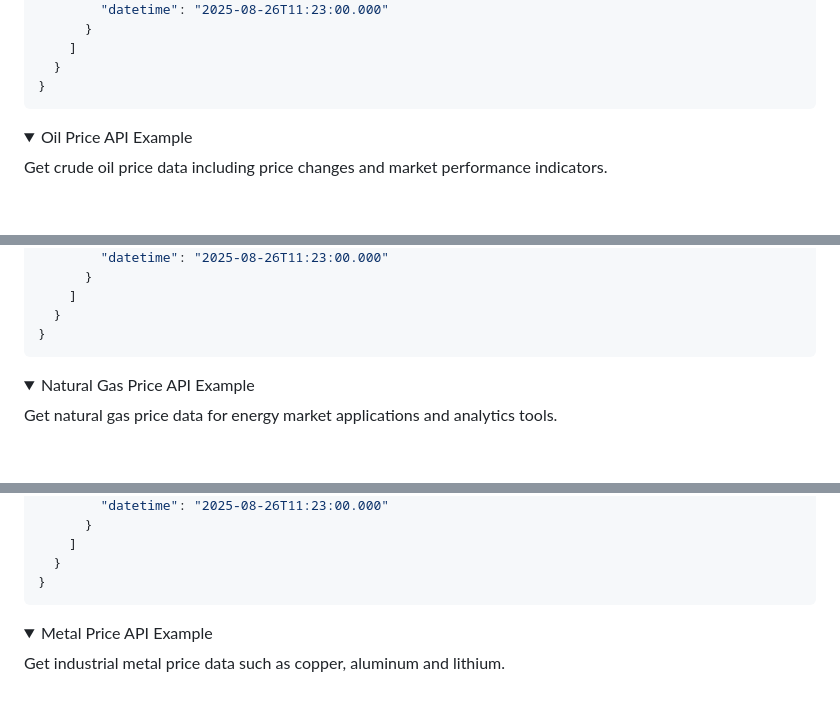
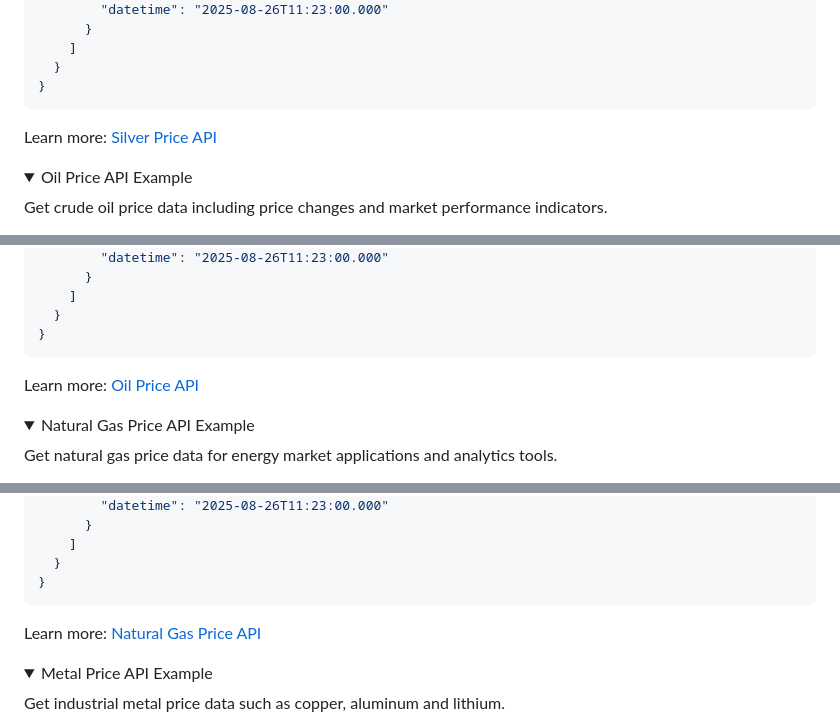
Before and after one commit to fin2dev/Commodity-Prices-API, a Markdown page: README.md, 3 parts joined by grey strips. GitHub-like rendering; folded sections open; blank space fills up the shorter version.

Commit message:
Update README.md Fix: Commodity Examples

````diff
--- a/README.md
+++ b/README.md
@@ -137,6 +137,8 @@ https://apidata.fin2dev.com/v1/commodities?key=YOUR_API_KEY&commodity_name=silve
 }
 ```
 
+Learn more: [Silver Price API](https://fin2dev.com/blog/silver-price-api/)
+
 </details>
 
 <details>
@@ -169,6 +171,8 @@ https://apidata.fin2dev.com/v1/commodities?key=YOUR_API_KEY&commodity_name=crude
 }
 ```
 
+Learn more: [Oil Price API](https://fin2dev.com/blog/oil-price-api/)
+
 </details>
 
 <details>
@@ -200,6 +204,8 @@ https://apidata.fin2dev.com/v1/commodities?key=YOUR_API_KEY&commodity_name=natur
   }
 }
 ```
+
+Learn more: [Natural Gas Price API](https://fin2dev.com/blog/natural-gas-price-api/)
 
 </details>
 
````
Also changed, not shown: other parts of README.md (+1 -0 lines).
